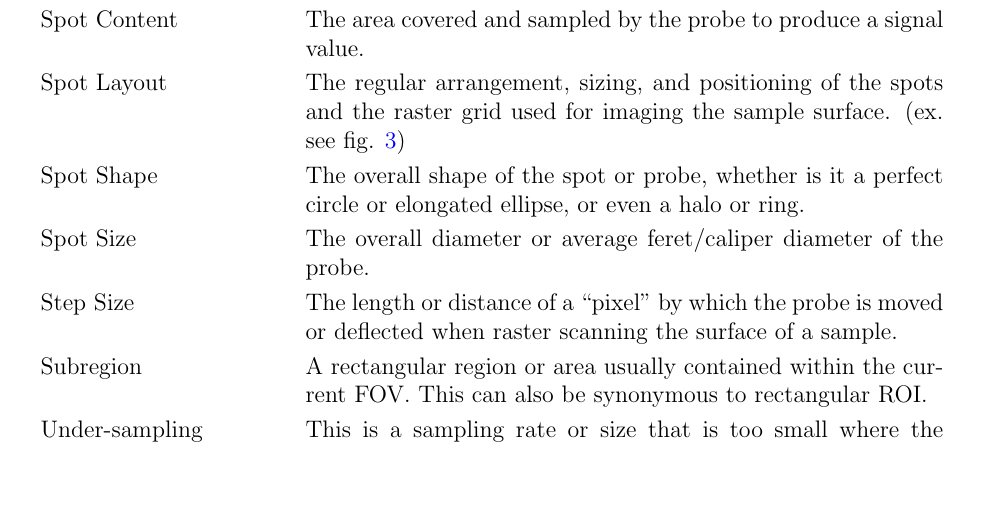
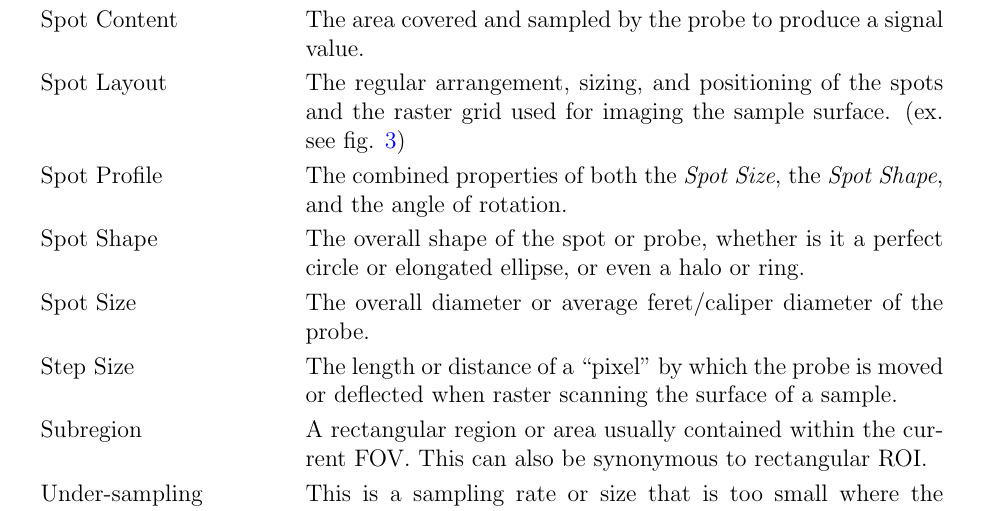
Before and after one commit to joedf/CAS741_w23, a LaTeX document (docs/SRS/SRS.tex): part of page 11 of 30 before the commit and part of page 11 of 31 after it, cut so that both start at the same text, the shorter picture padded with empty space. Compiled offline with pdfLaTeX.

Commit message:
SRS: def. spot profile

```diff
--- a/docs/SRS/SRS.tex
+++ b/docs/SRS/SRS.tex
@@ -434,6 +434,8 @@ easier to correctly understand the requirements:
         Spot Content & The area covered and sampled by the probe to produce a signal value. \\
 
         Spot Layout & The regular arrangement, sizing, and positioning of the spots and the raster grid used for imaging the sample surface. (ex. see fig. \ref{fig_sampling}) \\
+
+        Spot Profile & The combined properties of both the \textit{Spot Size}, the \textit{Spot Shape}, and the angle of rotation. \\
 
         Spot Shape & The overall shape of the spot or probe, whether is it a perfect circle or elongated ellipse, or even a halo or ring. \\
 
```
